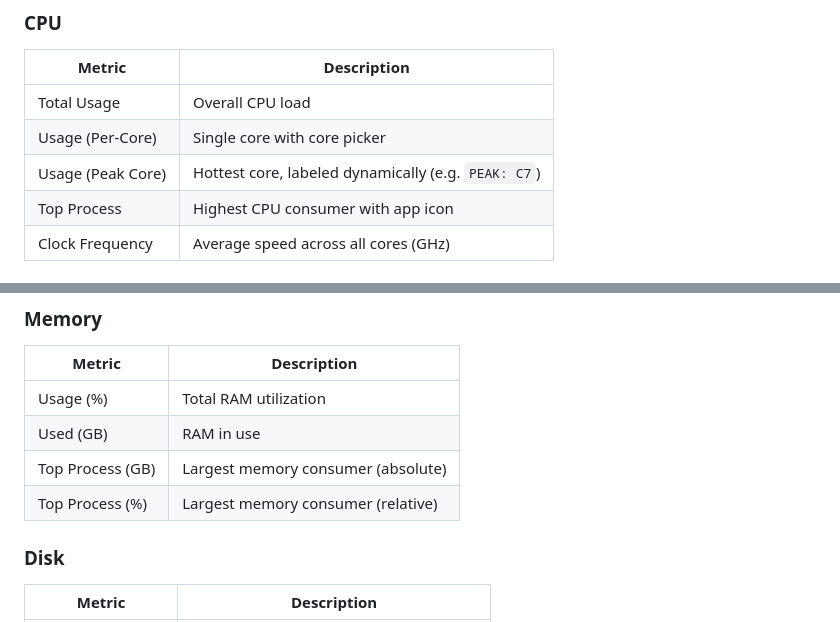
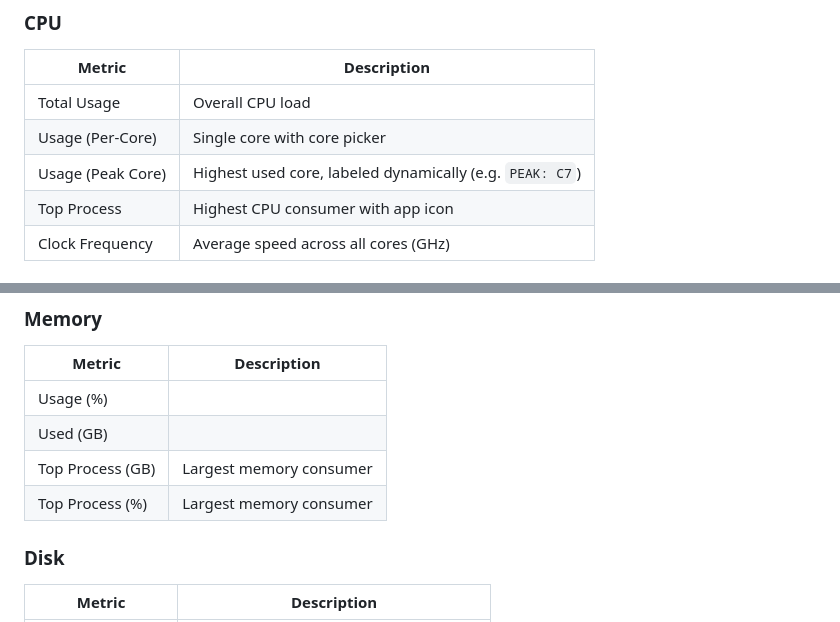
Before and after one commit to SirCrest/SimpleStats, a Markdown page: README.md, 2 parts joined by grey strips. Rendered like a GitHub page.

```diff
--- a/README.md
+++ b/README.md
@@ -24,7 +24,7 @@ Some metrics show additional options:
 |--------|-------------|
 | Total Usage | Overall CPU load |
 | Usage (Per-Core) | Single core with core picker |
-| Usage (Peak Core) | Hottest core, labeled dynamically (e.g. `PEAK: C7`) |
+| Usage (Peak Core) | Highest used core, labeled dynamically (e.g. `PEAK: C7`) |
 | Top Process | Highest CPU consumer with app icon |
 | Clock Frequency | Average speed across all cores (GHz) |
 
@@ -48,10 +48,10 @@ Some metrics show additional options:
 ### Memory
 | Metric | Description |
 |--------|-------------|
-| Usage (%) | Total RAM utilization |
-| Used (GB) | RAM in use |
-| Top Process (GB) | Largest memory consumer (absolute) |
-| Top Process (%) | Largest memory consumer (relative) |
+| Usage (%) |  |
+| Used (GB) |  |
+| Top Process (GB) | Largest memory consumer |
+| Top Process (%) | Largest memory consumer |
 
 ### Disk
 | Metric | Description |
```
